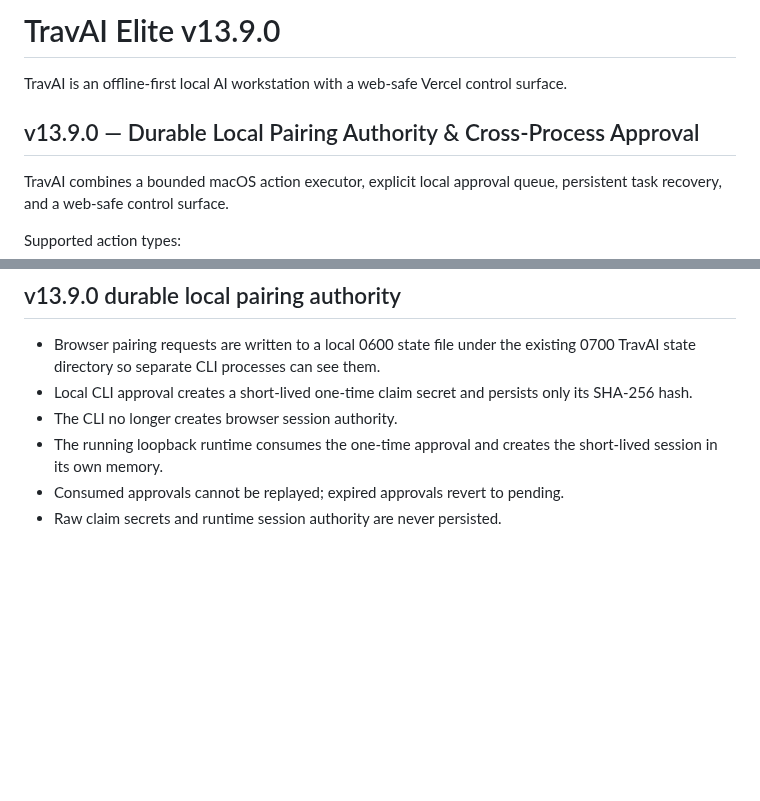
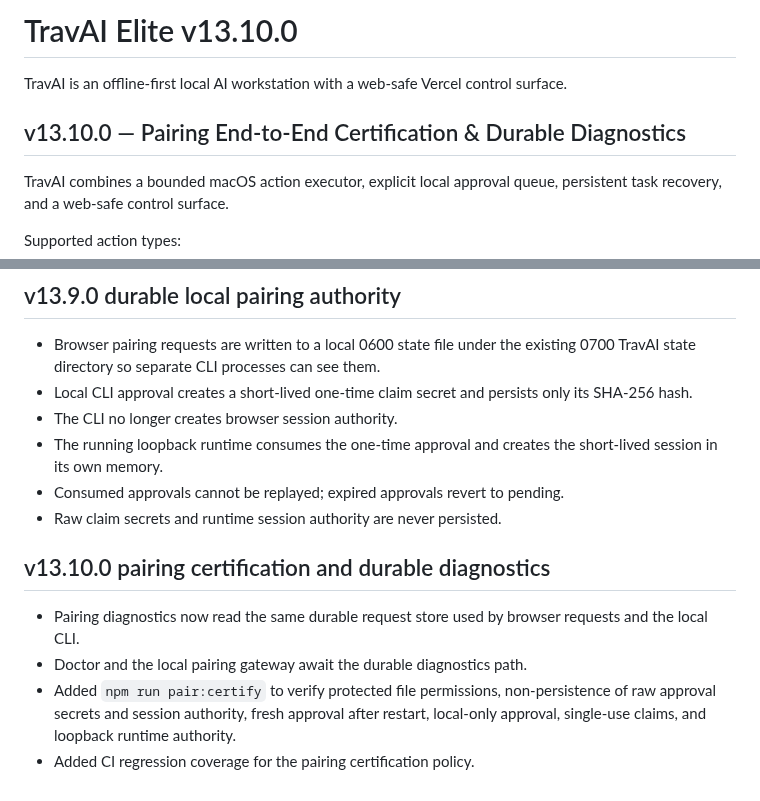
Before and after one commit to tmbstartkleen-svg/TravAI, a Markdown page: README.md, 2 parts joined by grey strips. GitHub-like rendering; blank space fills up the shorter version.

Commit message:
Document TravAI v13.10 pairing certification

```diff
--- a/README.md
+++ b/README.md
@@ -1,8 +1,8 @@
-# TravAI Elite v13.9.0
+# TravAI Elite v13.10.0
 
 TravAI is an offline-first local AI workstation with a web-safe Vercel control surface.
 
-## v13.9.0 — Durable Local Pairing Authority & Cross-Process Approval
+## v13.10.0 — Pairing End-to-End Certification & Durable Diagnostics
 TravAI combines a bounded macOS action executor, explicit local approval queue, persistent task recovery, and a web-safe control surface.
 
 Supported action types:
@@ -439,3 +439,10 @@ The Vercel surface remains a control/request interface. Actual Mac actions execu
 - The running loopback runtime consumes the one-time approval and creates the short-lived session in its own memory.
 - Consumed approvals cannot be replayed; expired approvals revert to pending.
 - Raw claim secrets and runtime session authority are never persisted.
+
+
+## v13.10.0 pairing certification and durable diagnostics
+- Pairing diagnostics now read the same durable request store used by browser requests and the local CLI.
+- Doctor and the local pairing gateway await the durable diagnostics path.
+- Added `npm run pair:certify` to verify protected file permissions, non-persistence of raw approval secrets and session authority, fresh approval after restart, local-only approval, single-use claims, and loopback runtime authority.
+- Added CI regression coverage for the pairing certification policy.
```
